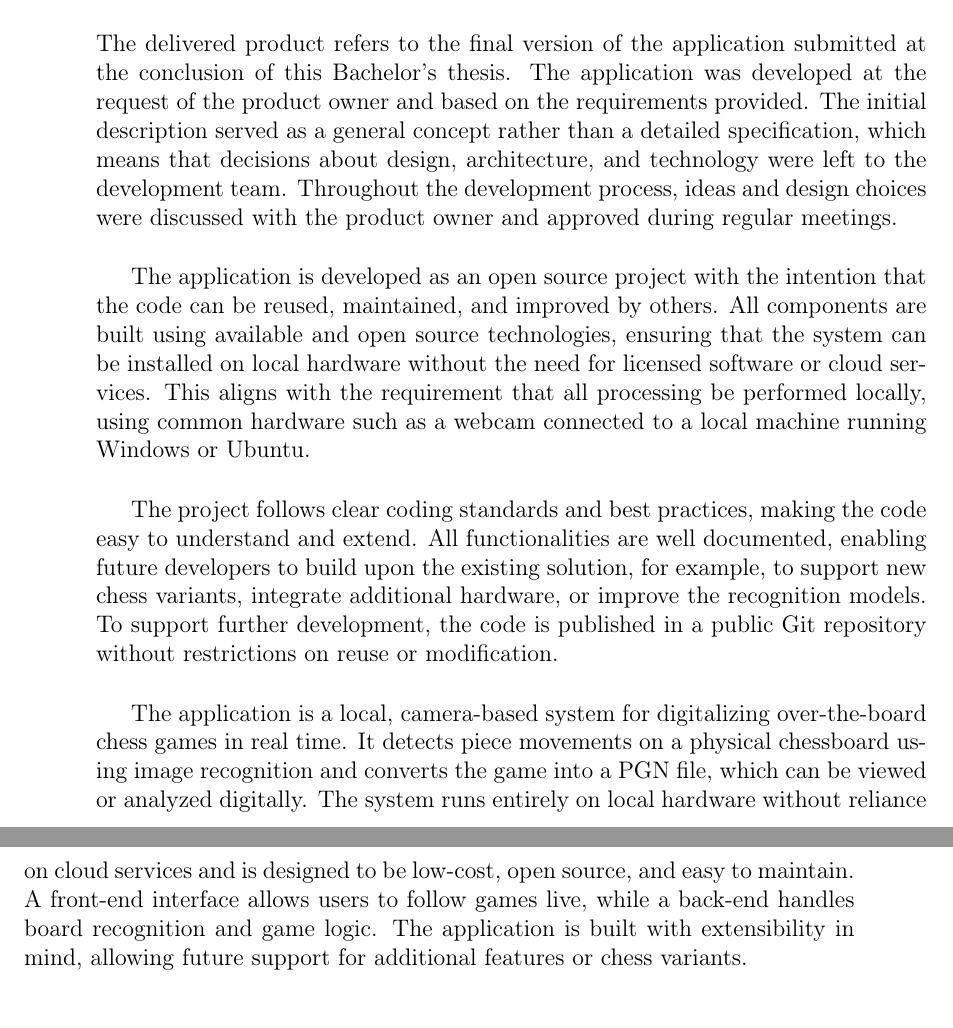
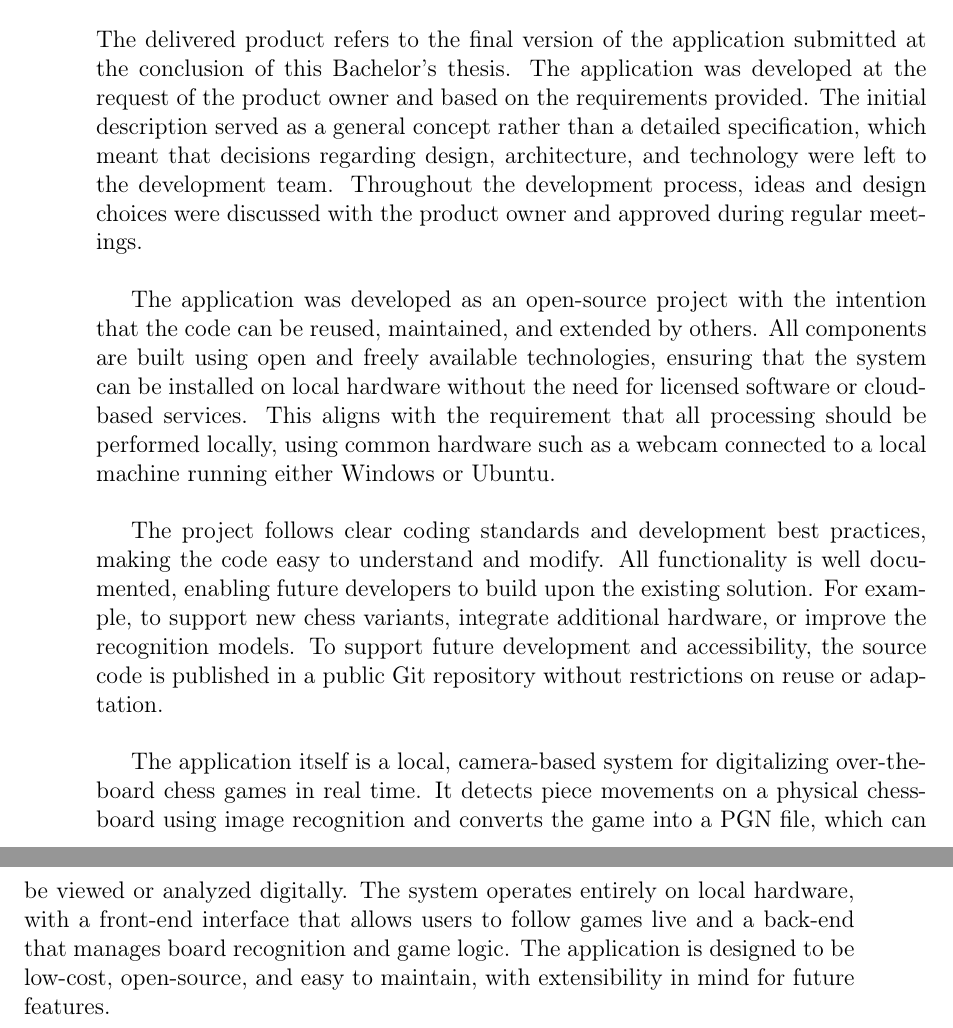
Before and after one commit to bachelor-gruppe-04/documentation, a LaTeX thesis (main.tex, which reads chapters/06-results.tex): two parts of pages 50 and 51 of 67, joined at a grey line, cut so that both start at the same text. Compiled offline with pdfLaTeX.

Commit message:
Refactored section for better flow

```diff
--- a/chapters/06-results.tex
+++ b/chapters/06-results.tex
@@ -5,10 +5,10 @@
 \end{center}
 
 \section{Overview of Delivered Product}
-The delivered product refers to the final version of the application submitted at the conclusion of this Bachelor’s thesis. The application was developed at the request of the product owner and based on the requirements provided. The initial description served as a general concept rather than a detailed specification, which means that decisions about design, architecture, and technology were left to the development team. Throughout the development process, ideas and design choices were discussed with the product owner and approved during regular meetings. \\
+The delivered product refers to the final version of the application submitted at the conclusion of this Bachelor’s thesis. The application was developed at the request of the product owner and based on the requirements provided. The initial description served as a general concept rather than a detailed specification, which meant that decisions regarding design, architecture, and technology were left to the development team. Throughout the development process, ideas and design choices were discussed with the product owner and approved during regular meetings. \\
 
-The application is developed as an open source project with the intention that the code can be reused, maintained, and improved by others. All components are built using available and open source technologies, ensuring that the system can be installed on local hardware without the need for licensed software or cloud services. This aligns with the requirement that all processing be performed locally, using common hardware such as a webcam connected to a local machine running Windows or Ubuntu. \\
+The application was developed as an open-source project with the intention that the code can be reused, maintained, and extended by others. All components are built using open and freely available technologies, ensuring that the system can be installed on local hardware without the need for licensed software or cloud-based services. This aligns with the requirement that all processing should be performed locally, using common hardware such as a webcam connected to a local machine running either Windows or Ubuntu. \\
 
-The project follows clear coding standards and best practices, making the code easy to understand and extend. All functionalities are well documented, enabling future developers to build upon the existing solution, for example, to support new chess variants, integrate additional hardware, or improve the recognition models. To support further development, the code is published in a public Git repository without restrictions on reuse or modification. \\
+The project follows clear coding standards and development best practices, making the code easy to understand and modify. All functionality is well documented, enabling future developers to build upon the existing solution. For example, to support new chess variants, integrate additional hardware, or improve the recognition models. To support future development and accessibility, the source code is published in a public Git repository without restrictions on reuse or adaptation. \\
 
-The application is a local, camera-based system for digitalizing over-the-board chess games in real time. It detects piece movements on a physical chessboard using image recognition and converts the game into a PGN file, which can be viewed or analyzed digitally. The system runs entirely on local hardware without reliance on cloud services and is designed to be low-cost, open source, and easy to maintain. A front-end interface allows users to follow games live, while a back-end handles board recognition and game logic. The application is built with extensibility in mind, allowing future support for additional features or chess variants.
+The application itself is a local, camera-based system for digitalizing over-the-board chess games in real time. It detects piece movements on a physical chessboard using image recognition and converts the game into a PGN file, which can be viewed or analyzed digitally. The system operates entirely on local hardware, with a front-end interface that allows users to follow games live and a back-end that manages board recognition and game logic. The application is designed to be low-cost, open-source, and easy to maintain, with extensibility in mind for future features.
```
